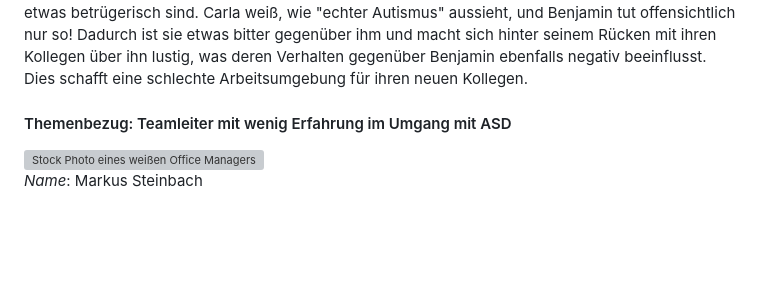
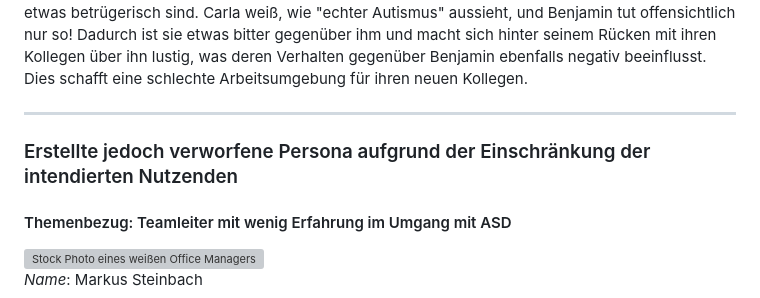
Before and after one commit to raziel-razmattaz/EPWS2324EngelHatzkeBreidbach, a Markdown page: Artefacts/Personas.md, the part around the change. Rendered like a GitHub page; blank space fills up the shorter version; grey boxes are pictures that could not be loaded.

Commit message:
Update Personas.md
Ausklammerung der Persona des Vorgesetzten aufgrund einer Beschränkung der intendierten Nutzenden

```diff
--- a/Artefacts/Personas.md
+++ b/Artefacts/Personas.md
@@ -50,7 +50,8 @@ Heike genießt die immer wieder neuen Herausforderungen bei ihrer Arbeit, die du
 
 *Persönliches Szenario*: Carla hat einen neuen Kollegen, Benjamin. Benjamin ist Autist mit geringem Unterstützungsbedarf (Level 1 Support Needs). Carla ist sich nicht sicher, wie er autistisch sein kann, denn er ist so anders als ihre Nichte und scheint sich relativ gut zurechtzufinden. Sie denkt, dass seine Anfragen nach Unterstützung (wie zum Beispiel ein ruhiger, separater Arbeitsplatz) etwas betrügerisch sind. Carla weiß, wie "echter Autismus" aussieht, und Benjamin tut offensichtlich nur so! Dadurch ist sie etwas bitter gegenüber ihm und macht sich hinter seinem Rücken mit ihren Kollegen über ihn lustig, was deren Verhalten gegenüber Benjamin ebenfalls negativ beeinflusst. Dies schafft eine schlechte Arbeitsumgebung für ihren neuen Kollegen.
 
-
+---------
+### Erstellte jedoch verworfene Persona aufgrund der Einschränkung der intendierten Nutzenden
 #### Themenbezug: Teamleiter mit wenig Erfahrung im Umgang mit ASD
 
 <img src="michaelSccott.jpg" alt="Stock Photo eines weißen Office Managers in einer generischen Büro-Umgebung" width="240px"/>
```
